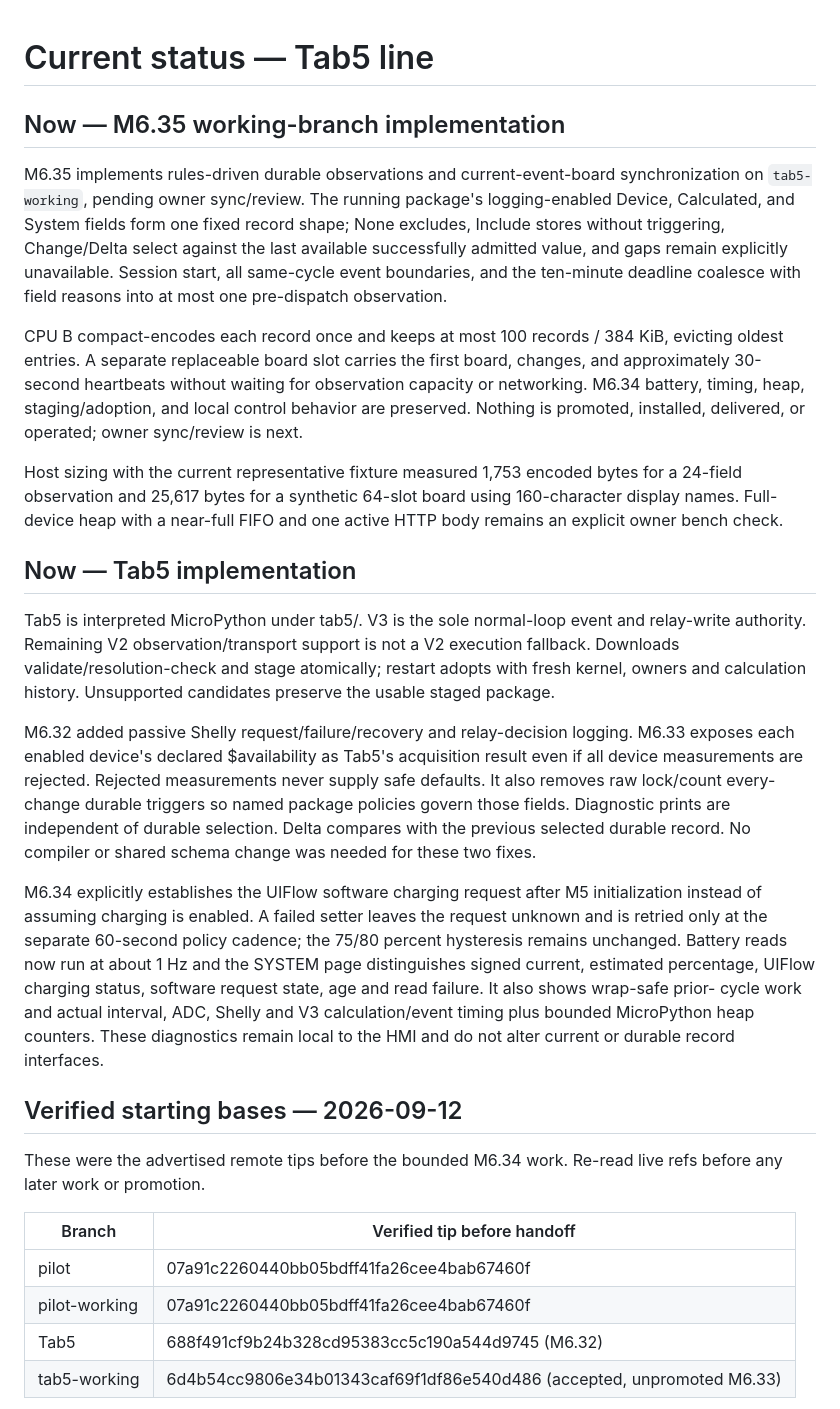
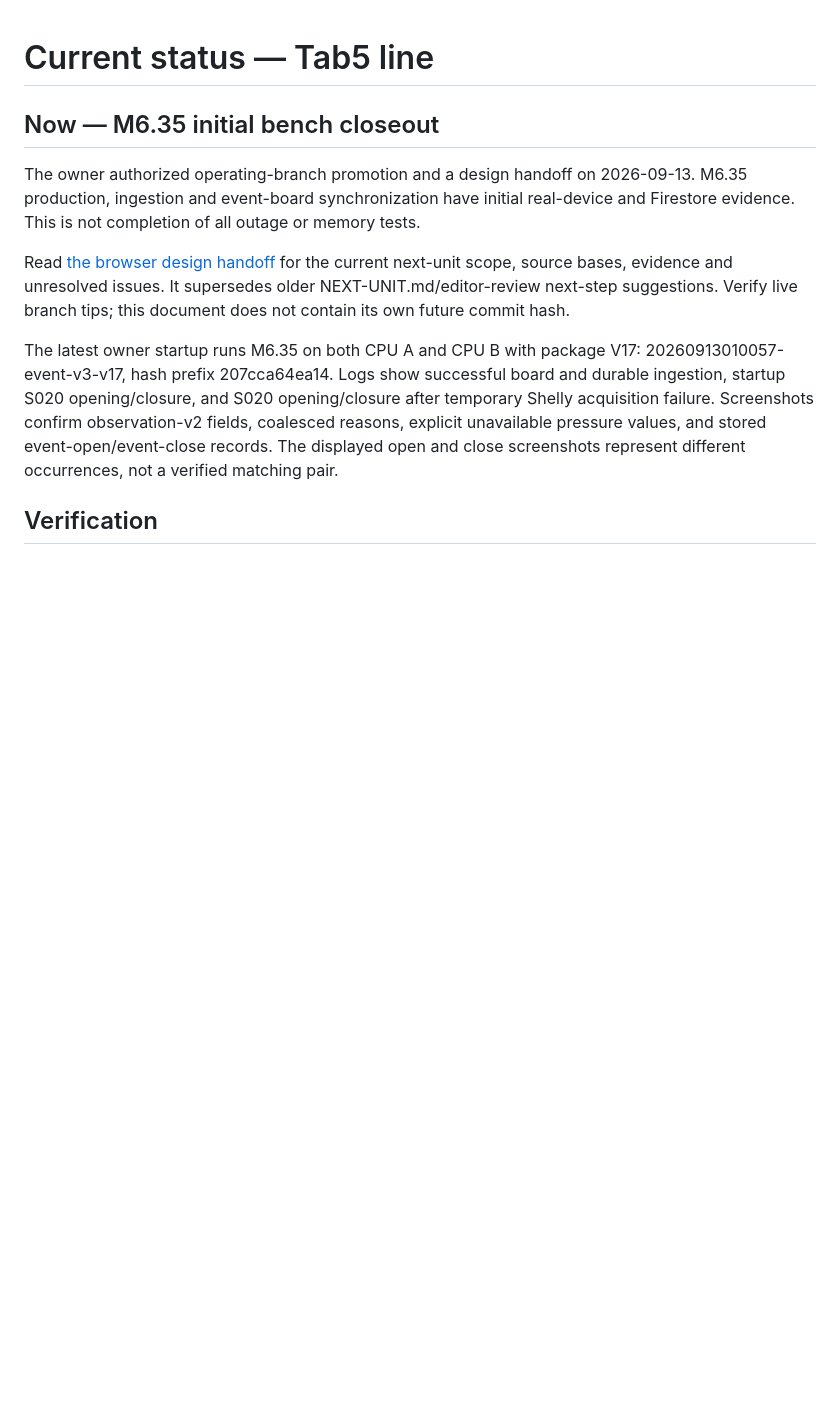
Before and after one commit to bobebaugh/well-pump-control, a Markdown page: CURRENT.md, the part around one of its changes. GitHub-like rendering; blank space fills up the shorter version.

Commit message:
docs: close M6.35 bench review and hand off online browser design

```diff
--- a/CURRENT.md
+++ b/CURRENT.md
@@ -1,63 +1,23 @@
 # Current status — Tab5 line
 
-## Now — M6.35 working-branch implementation
+## Now — M6.35 initial bench closeout
 
-M6.35 implements rules-driven durable observations and current-event-board
-synchronization on `tab5-working`, pending owner sync/review. The running package's
-logging-enabled Device, Calculated, and System fields form one fixed record shape;
-None excludes, Include stores without triggering, Change/Delta select against the
-last available successfully admitted value, and gaps remain explicitly unavailable.
-Session start, all same-cycle event boundaries, and the ten-minute deadline coalesce
-with field reasons into at most one pre-dispatch observation.
+The owner authorized operating-branch promotion and a design handoff on 2026-09-13.
+M6.35 production, ingestion and event-board synchronization have initial real-device
+and Firestore evidence. This is not completion of all outage or memory tests.
 
-CPU B compact-encodes each record once and keeps at most 100 records / 384 KiB,
-evicting oldest entries. A separate replaceable board slot carries the first board,
-changes, and approximately 30-second heartbeats without waiting for observation
-capacity or networking. M6.34 battery, timing, heap, staging/adoption, and local
-control behavior are preserved. Nothing is promoted, installed, delivered, or
-operated; owner sync/review is next.
+Read [the browser design handoff](docs/online-browser-design-handoff.md) for the
+current next-unit scope, source bases, evidence and unresolved issues. It supersedes
+older NEXT-UNIT.md/editor-review next-step suggestions. Verify live branch tips;
+this document does not contain its own future commit hash.
 
-Host sizing with the current representative fixture measured 1,753 encoded bytes
-for a 24-field observation and 25,617 bytes for a synthetic 64-slot board using
-160-character display names. Full-device heap with a near-full FIFO and one active
-HTTP body remains an explicit owner bench check.
+The latest owner startup runs M6.35 on both CPU A and CPU B with package V17:
+20260913010057-event-v3-v17, hash prefix 207cca64ea14.
+Logs show successful board and durable ingestion, startup S020 opening/closure,
+and S020 opening/closure after temporary Shelly acquisition failure. Screenshots
+confirm observation-v2 fields, coalesced reasons, explicit unavailable pressure
+values, and stored event-open/event-close records. The displayed open and close
+screenshots represent different occurrences, not a verified matching pair.
 
-## Now — Tab5 implementation
+## Verification
 
-Tab5 is interpreted MicroPython under tab5/. V3 is the sole normal-loop event and
-relay-write authority. Remaining V2 observation/transport support is not a V2
-execution fallback. Downloads validate/resolution-check and stage atomically;
-restart adopts with fresh kernel, owners and calculation history. Unsupported
-candidates preserve the usable staged package.
-
-M6.32 added passive Shelly request/failure/recovery and relay-decision logging.
-M6.33 exposes each enabled device's declared $availability as Tab5's acquisition
-result even if all device measurements are rejected. Rejected measurements never
-supply safe defaults. It also removes raw lock/count every-change durable triggers
-so named package policies govern those fields. Diagnostic prints are independent
-of durable selection. Delta compares with the previous selected durable record.
-No compiler or shared schema change was needed for these two fixes.
-
-M6.34 explicitly establishes the UIFlow software charging request after M5
-initialization instead of assuming charging is enabled. A failed setter leaves the
-request unknown and is retried only at the separate 60-second policy cadence; the
-75/80 percent hysteresis remains unchanged. Battery reads now run at about 1 Hz and
-the SYSTEM page distinguishes signed current, estimated percentage, UIFlow charging
-status, software request state, age and read failure. It also shows wrap-safe prior-
-cycle work and actual interval, ADC, Shelly and V3 calculation/event timing plus
-bounded MicroPython heap counters.
-These diagnostics remain local to the HMI and do not alter current or durable record
-interfaces.
-
-## Verified starting bases — 2026-09-12
-
-These were the advertised remote tips before the bounded M6.34 work. Re-read live
-refs before any later work or promotion.
-
-| Branch | Verified tip before handoff |
-| --- | --- |
-| pilot | 07a91c2260440bb05bdff41fa26cee4bab67460f |
-| pilot-working | 07a91c2260440bb05bdff41fa26cee4bab67460f |
-| Tab5 | 688f491cf9b24b328cd95383cc5c190a544d9745 (M6.32) |
-| tab5-working | 6d4b54cc9806e34b01343caf69f1df86e540d486 (accepted, unpromoted M6.33) |
-
```
Also changed, not shown: other parts of CURRENT.md (+32 -77 lines), docs/online-browser-design-handoff.md (added, +90 -0 lines).
